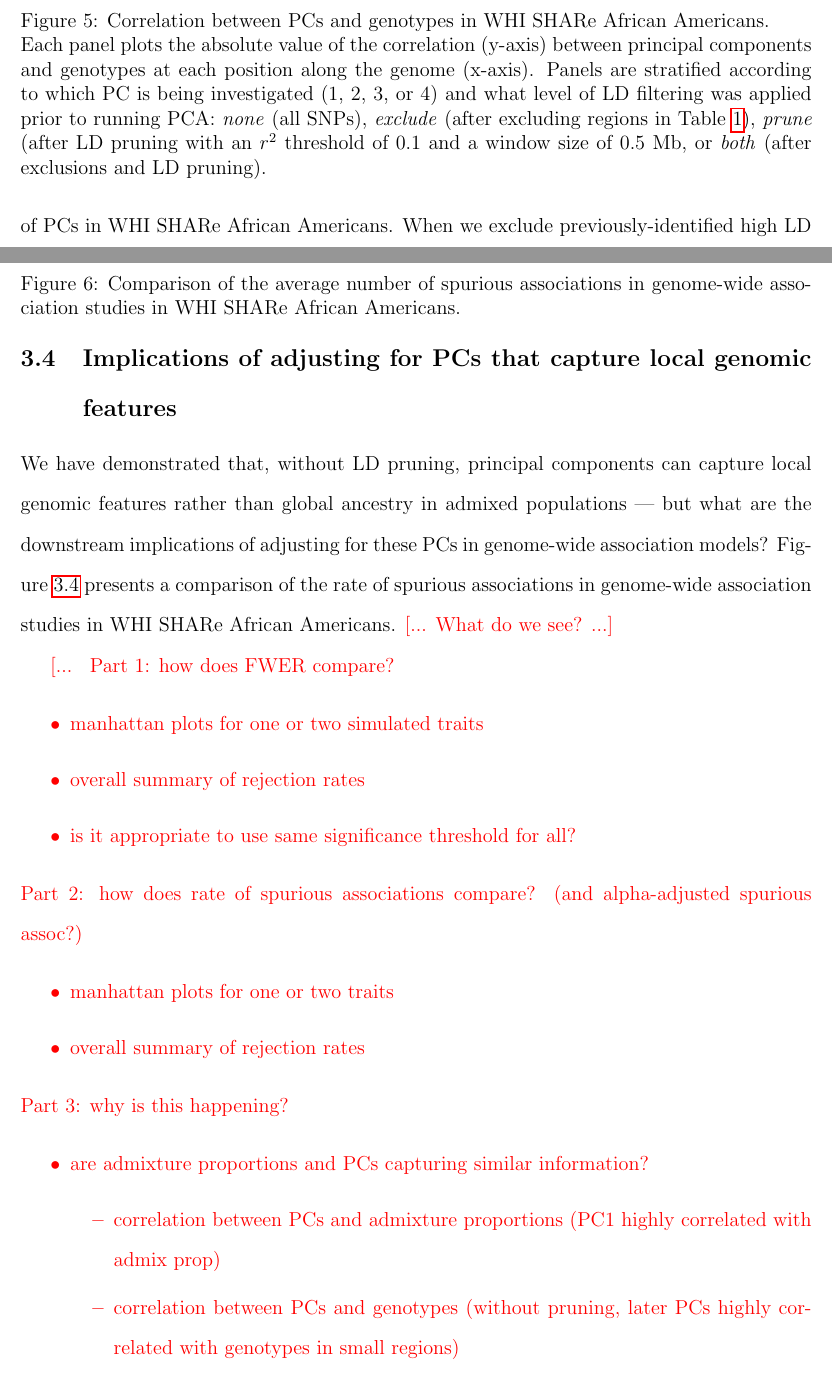
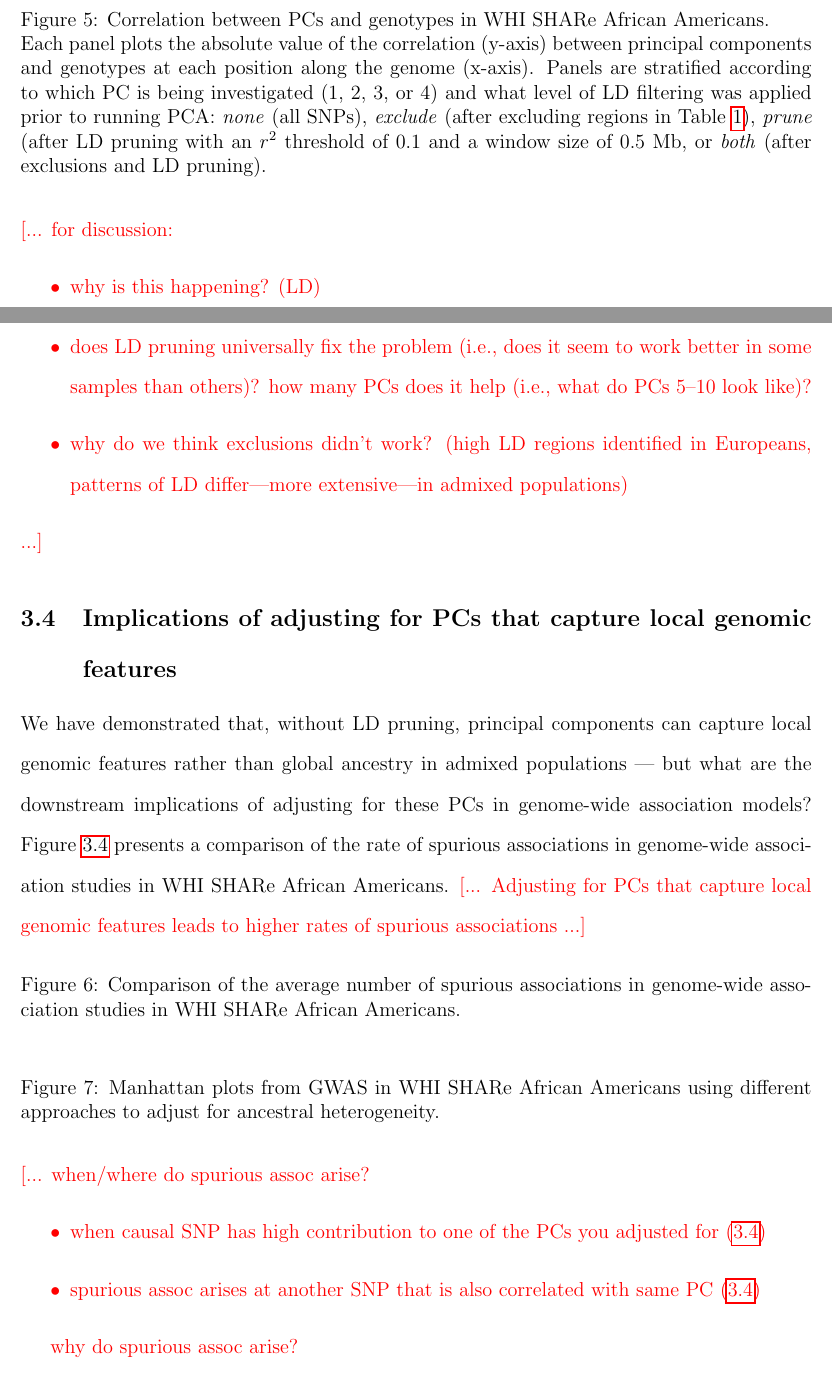
Before and after one commit to GrindeLab/PCA, a LaTeX document (manuscript/SpuriousAssociations.tex): two parts of pages 16 and 17 of 29, joined at a grey line, cut so that both start at the same text. Compiled offline with pdfLaTeX.

Commit message:
update outline of results

```diff
--- a/manuscript/SpuriousAssociations.tex
+++ b/manuscript/SpuriousAssociations.tex
@@ -641,11 +634,19 @@ If we then also remove previously-identified high LD regions in addition to perf
 \end{itemize}
 }
 
-\begin{figure}
+\begin{figure}[h]
 \label{fig:corrWHI}
 \caption{Correlation between PCs and genotypes in WHI SHARe African Americans. \\Each panel plots the absolute value of the correlation (y-axis) between principal components and genotypes at each position along the genome (x-axis). Panels are stratified according to which PC is being investigated (1, 2, 3, or 4) and what level of LD filtering was applied prior to running PCA: \textit{none} (all SNPs), \textit{exclude} (after excluding regions in Table \ref{tab:highLD}), \textit{prune} (after LD pruning with an $r^2$ threshold of 0.1 and a window size of 0.5 Mb, or \textit{both} (after exclusions and LD pruning).}
 \end{figure}
 
+\noindent\add{for discussion:
+\begin{itemize}
+\item why is this happening? (LD)
+\item how does what we see compare to what's been observed in Europeans?
+\item does LD pruning universally fix the problem (i.e., does it seem to work better in some samples than others)? how many PCs does it help (i.e., what do PCs 5--10 look like)?
+\item why do we think exclusions didn't work? (high LD regions identified in Europeans, patterns of LD differ---more extensive---in admixed populations)
+\end{itemize}
+}
 
 %\begin{figure}
 %\label{fig:corrNoExclude}
@@ -717,50 +718,38 @@ If we then also remove previously-identified high LD regions in addition to perf
 
 We have demonstrated that, without LD pruning, principal components can capture local genomic features rather than global ancestry in admixed populations --- but what are the downstream implications of adjusting for these PCs in genome-wide association models?
 Figure \ref{fig:spurious} presents a comparison of the rate of spurious associations in genome-wide association studies in WHI SHARe African Americans.
-\add{What do we see?}
+\add{Adjusting for PCs that capture local genomic features leads to higher rates of spurious associations}
 
-\begin{figure}
+\begin{figure}[h]
 \label{fig:spurious}
 \caption{Comparison of the average number of spurious associations in genome-wide association studies in WHI SHARe African Americans.}
 \end{figure}
 
-%\subsection{Comparing different approaches for adjusting for population structure}
-%
+\begin{figure}[h]
+\label{fig:manh}
+\caption{Manhattan plots from GWAS in WHI SHARe African Americans using different approaches to adjust for ancestral heterogeneity.}
+\end{figure}
 
-\add{
-Part 1: how does FWER compare?
-
+\noindent\add{when/where do spurious assoc arise?
 \begin{itemize}
-\item manhattan plots for one or two simulated traits
-\item overall summary of rejection rates
-\item is it appropriate to use same significance threshold for all?
+\item when causal SNP has high contribution to one of the PCs you adjusted for (\ref{fig:spurious})
+\item spurious assoc arises at another SNP that is also correlated with same PC (\ref{fig:manh})
 \end{itemize}
 
-\noindent Part 2: how does rate of spurious associations compare? (and alpha-adjusted spurious assoc?)
-
+why do spurious assoc arise?
 \begin{itemize}
-\item manhattan plots for one or two traits
-\item overall summary of rejection rates
-\end{itemize}
-
-\noindent Part 3: why is this happening?
-
-\begin{itemize}
-\item are admixture proportions and PCs capturing similar information?
-	\begin{itemize}
-	\item correlation between PCs and admixture proportions (PC1 highly correlated with admix prop)
-	\item correlation between PCs and genotypes (without pruning, later PCs highly correlated with genotypes in small regions)
-	\end{itemize}
-\item mathematical results
+\item discuss theoretical results, connect to idea of collider bias
 \end{itemize}
 }
 
-
-%\subsection{Power}
-%
-% skip this for now
-%
-% Do they have similar power?
+%% skip for now unless requested by co-author or reviewer
+%how does FWER compare?
+%\begin{itemize}
+%\item manhattan plots for one or two simulated traits
+%\item overall summary of rejection rates
+%\item is it appropriate to use same significance threshold for all?
+%\end{itemize}
+% do they have similar power?  --- this is easier to do b/c can use existing simulations
 
 
 \section{Discussion}
```
Also changed, not shown: manuscript/SpuriousAssociations.tex (9 more changed lines), 1 other file.
